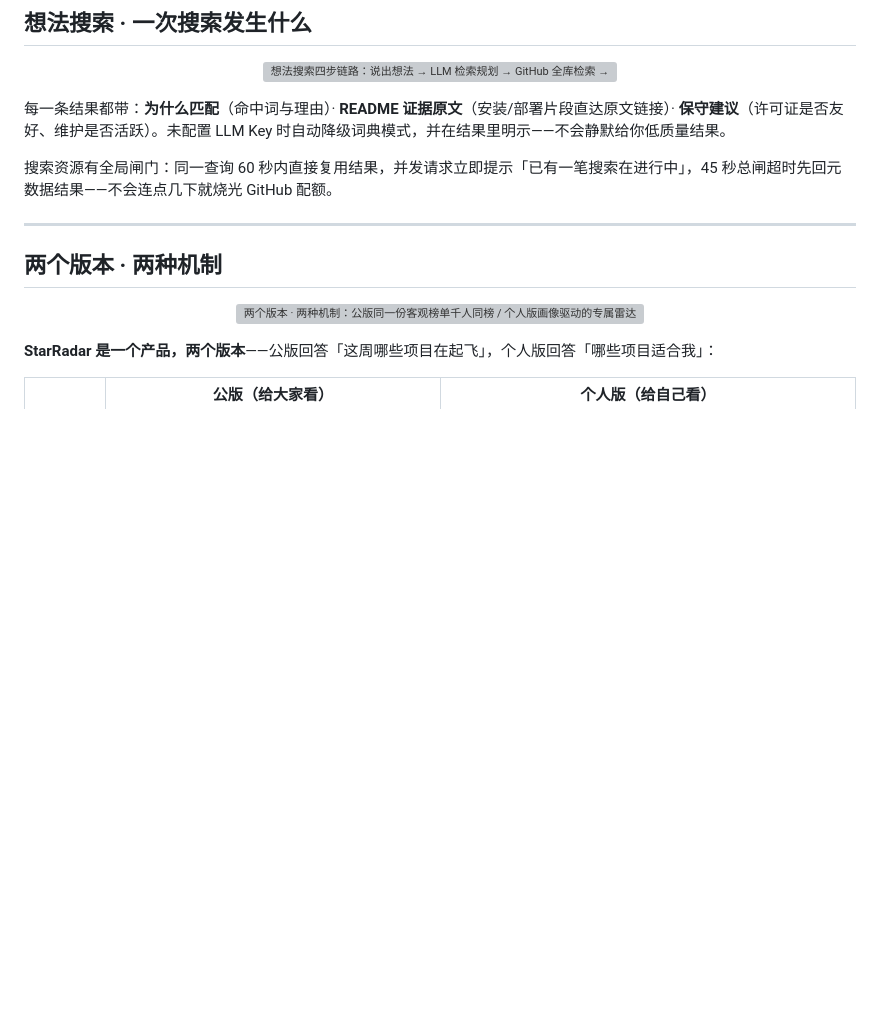
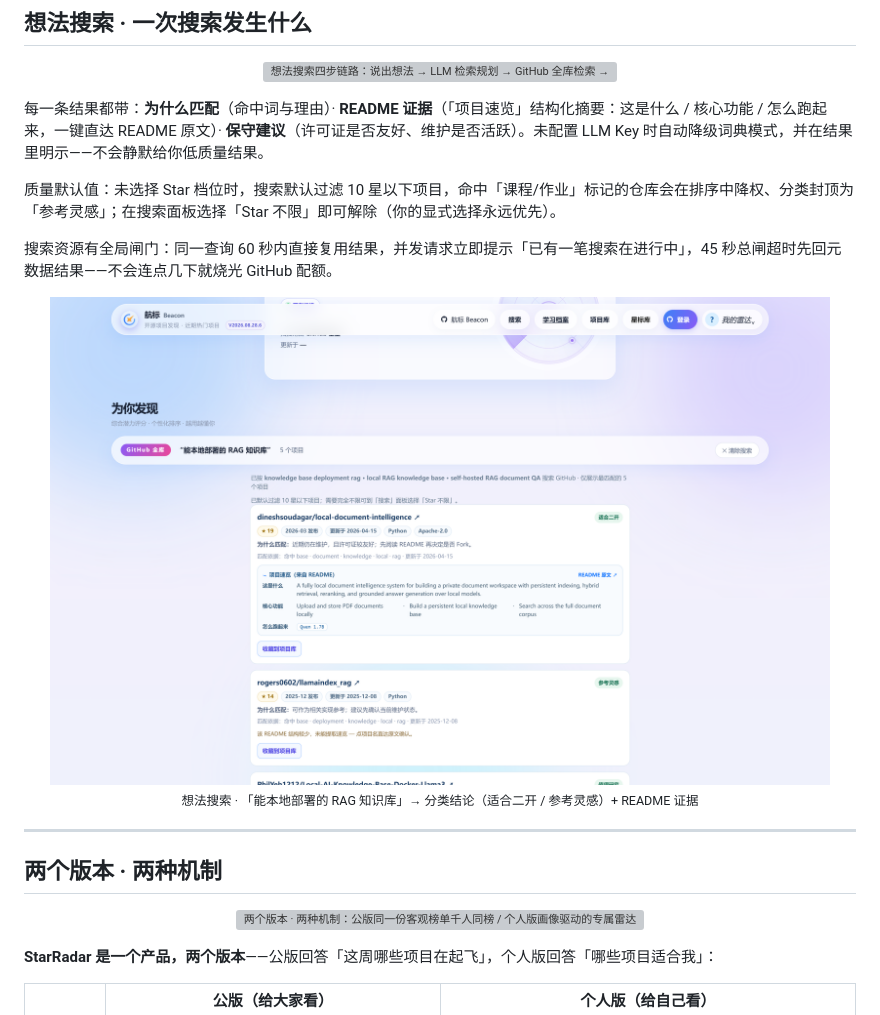
Before and after one commit to zcl185185/StarRadar, a Markdown page: README.md, the part around one of its changes. Drawn GitHub-style; pictures changed too: static/screenshots/shot-idea-search.png (added); blank space fills up the shorter version; grey boxes are pictures that could not be loaded.

```diff
--- a/README.md
+++ b/README.md
@@ -38,9 +38,17 @@
   <img src="static/readme/idea-search.svg" width="100%" alt="想法搜索四步链路：说出想法 → LLM 检索规划 → GitHub 全库检索 → README 证据核对 → 分类结论">
 </p>
 
-每一条结果都带：**为什么匹配**（命中词与理由）· **README 证据原文**（安装/部署片段直达原文链接）· **保守建议**（许可证是否友好、维护是否活跃）。未配置 LLM Key 时自动降级词典模式，并在结果里明示——不会静默给你低质量结果。
+每一条结果都带：**为什么匹配**（命中词与理由）· **README 证据**（「项目速览」结构化摘要：这是什么 / 核心功能 / 怎么跑起来，一键直达 README 原文）· **保守建议**（许可证是否友好、维护是否活跃）。未配置 LLM Key 时自动降级词典模式，并在结果里明示——不会静默给你低质量结果。
+
+质量默认值：未选择 Star 档位时，搜索默认过滤 10 星以下项目，命中「课程/作业」标记的仓库会在排序中降权、分类封顶为「参考灵感」；在搜索面板选择「Star 不限」即可解除（你的显式选择永远优先）。
 
 搜索资源有全局闸门：同一查询 60 秒内直接复用结果，并发请求立即提示「已有一笔搜索在进行中」，45 秒总闸超时先回元数据结果——不会连点几下就烧光 GitHub 配额。
+
+<p align="center">
+  <img src="static/screenshots/shot-idea-search.png" alt="想法搜索 · 一句话 → 分类结论 + README 证据" width="780" style="border-radius:14px;box-shadow:0 10px 32px #07101e22">
+  <br>
+  <sub>想法搜索 · 「能本地部署的 RAG 知识库」→ 分类结论（适合二开 / 参考灵感）+ README 证据</sub>
+</p>
 
 ---
 
```
Also changed, not shown: other parts of README.md (+4 -4 lines), static/screenshots/shot-discover.png (added), static/screenshots/shot-home.png (added).
